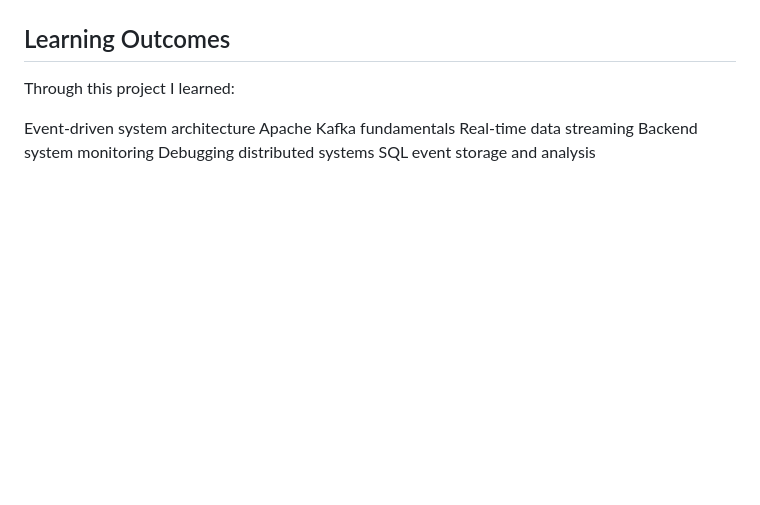
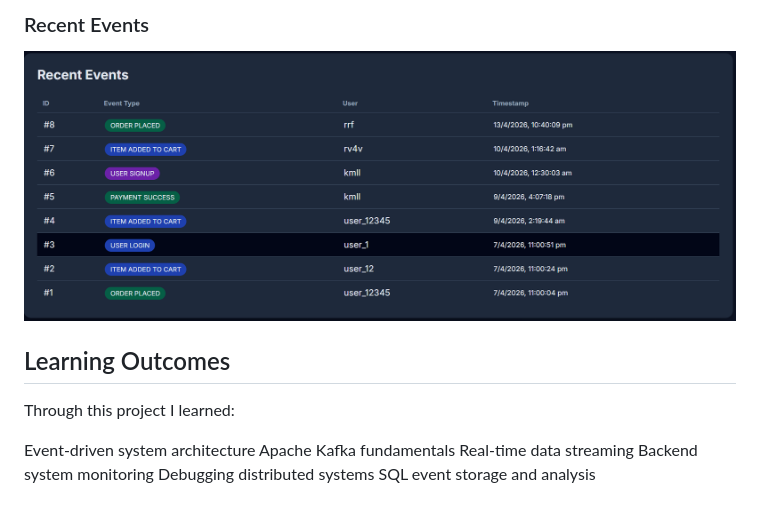
Before and after one commit to Srushti-mokashi/Kafka-Event-Logger-DashboardKafka-Event-Logger-Dashboard, a Markdown page: README.md, the part around one of its changes. Rendered like a GitHub page; blank space fills up the shorter version.

Commit message:
Enhance README with additional dashboard sections
Added new sections for counts, event form, event analytics, and recent events with corresponding screenshots.

```diff
--- a/README.md
+++ b/README.md
@@ -136,3 +151,6 @@ node server/app.js
+### Recent Events
+
+![Dashboard](screenshots/recent-events.png)
 
 ## Learning Outcomes
 
```
Also changed, not shown: other parts of README.md (+16 -1 lines).
